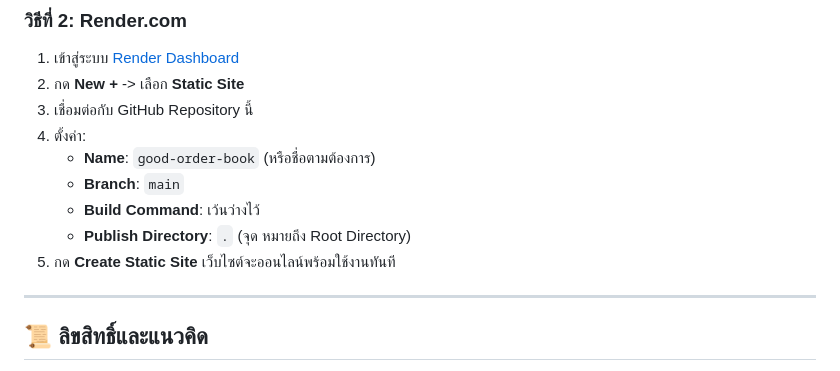
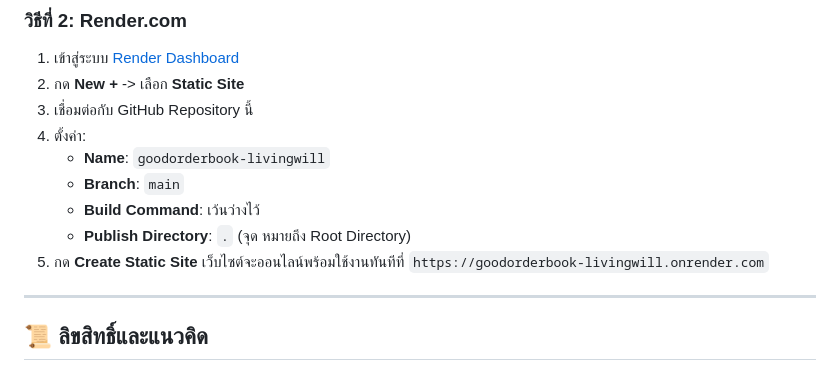
Before and after one commit to TB1456/good-order-book, a Markdown page: README.md, the part around the change. Drawn GitHub-style.

Commit message:
docs: Update Render URL in README

```diff
--- a/README.md
+++ b/README.md
@@ -59,11 +59,11 @@
 2. กด **New +** -> เลือก **Static Site**
 3. เชื่อมต่อกับ GitHub Repository นี้
 4. ตั้งค่า:
-   - **Name**: `good-order-book` (หรือชื่อตามต้องการ)
+   - **Name**: `goodorderbook-livingwill`
    - **Branch**: `main`
    - **Build Command**: เว้นว่างไว้
    - **Publish Directory**: `.` (จุด หมายถึง Root Directory)
-5. กด **Create Static Site** เว็บไซต์จะออนไลน์พร้อมใช้งานทันที
+5. กด **Create Static Site** เว็บไซต์จะออนไลน์พร้อมใช้งานทันทีที่ `https://goodorderbook-livingwill.onrender.com`
 
 ---
 
```
